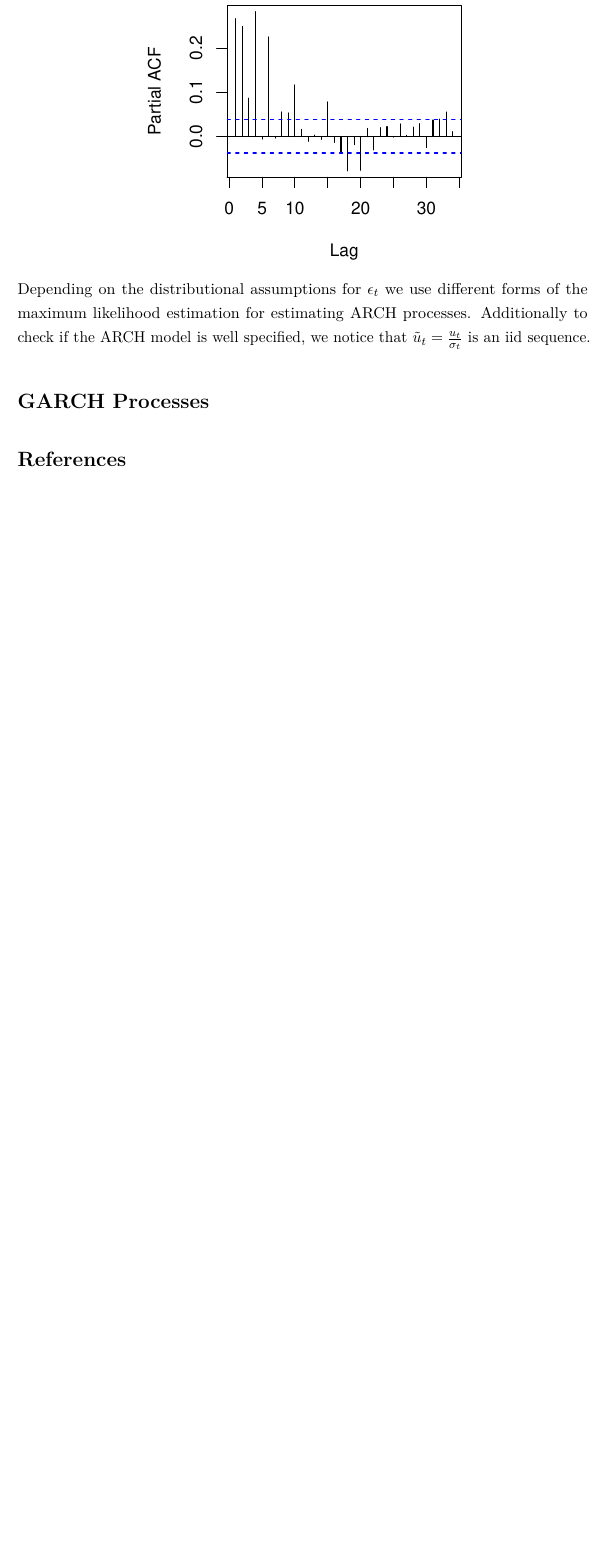
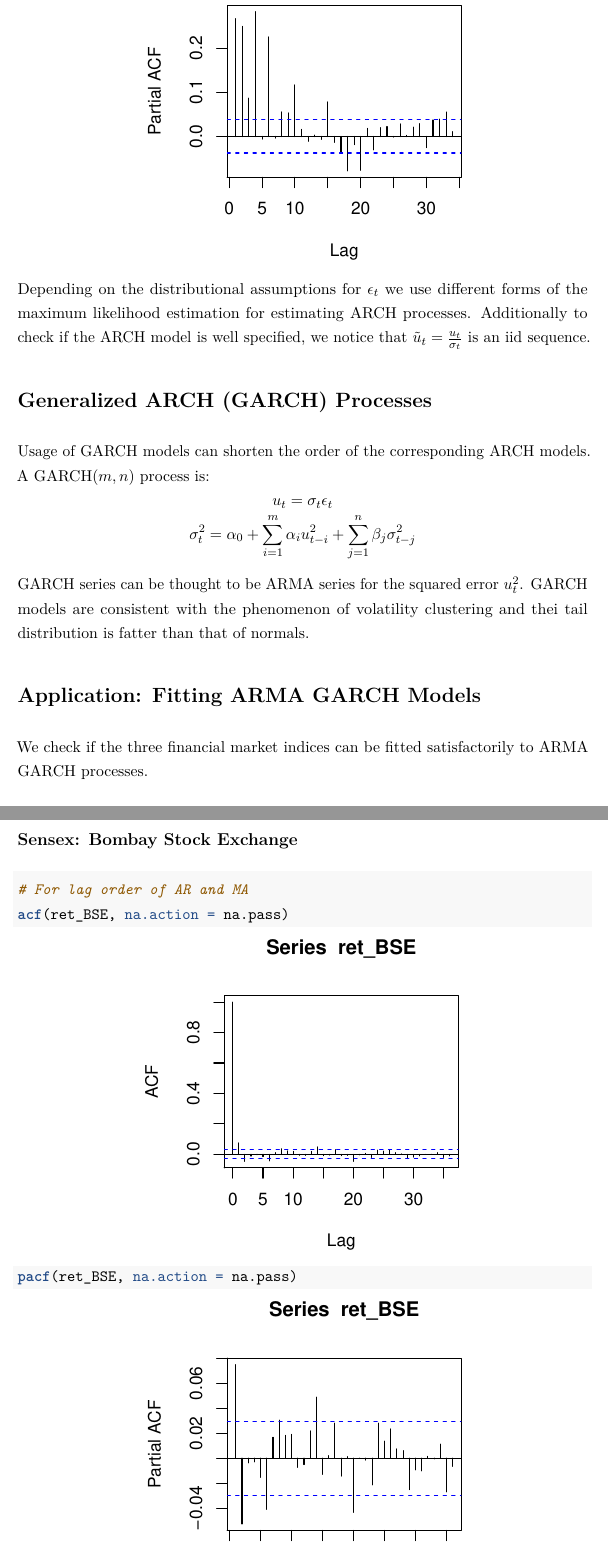
Before and after one commit to abhinavananddwivedi/FMC_T4_PhD_TS, an R Markdown document (FMC_T4_PhD_ARMA_GARCH.rmd): part of page 29 of 29 before the commit and two parts of pages 29 and 30 of 32 after it, the two joined at a grey line, cut so that both start at the same text, the shorter picture padded with empty space. The pictures show the output file FMC_T4_PhD_ARMA_GARCH.pdf that the author committed with the source.

Commit message:
Fitting empirical series left.

````diff
--- a/FMC_T4_PhD_ARMA_GARCH.rmd
+++ b/FMC_T4_PhD_ARMA_GARCH.rmd
@@ -504,3 +505,20 @@ Depending on the distributional assumptions for $\epsilon_t$ we use different fo
 
 # Generalized ARCH (GARCH) Processes
 
+Usage of GARCH models can shorten the order of the corresponding ARCH models. A GARCH($m,n$) process is:
+\[u_t = \sigma_t \epsilon_t\]
+\[\sigma_t^2 = \alpha_0 + \sum_{i=1}^m \alpha_iu_{t-i}^2 + \sum_{j=1}^n \beta_j\sigma_{t-j}^2\]
+
+GARCH series can be thought to be ARMA series for the squared error $u_t^2$. GARCH models are consistent with the phenomenon of volatility clustering and thei tail distribution is fatter than that of normals.
+
+# Application: Fitting ARMA GARCH Models
+
+We check if the three financial market indices can be fitted satisfactorily to ARMA GARCH processes.
+
+## The Bombay Stock Exchange
+
+```{r BSE_fit_ARMA_GARCH_ACF}
+
+# For lag order indication of MA and AR resp
+acf(ret_BSE, na.action = na.pass)
+pacf(ret_BSE, na.action = na.pass)
````
Also changed, not shown: FMC_T4_PhD_ARMA_GARCH.pdf, FMC_T4_PhD_ARMA_GARCH.tex, FMC_T4_PhD_ARMA_GARCH_files/figure-latex/ARCH_order-1.pdf, FMC_T4_PhD_ARMA_GARCH_files/figure-latex/ARCH_order-2.pdf, FMC_T4_PhD_ARMA_GARCH_files/figure-latex/ARCH_order-3.pdf, FMC_T4_PhD_ARMA_GARCH_files/figure-latex/BSE_fit_ARMA_GARCH-1.pdf (added), FMC_T4_PhD_ARMA_GARCH_files/figure-latex/BSE_fit_ARMA_GARCH-2.pdf (added), FMC_T4_PhD_ARMA_GARCH_files/figure-latex/BSE_fit_ARMA_GARCH-3.pdf (added), FMC_T4_PhD_ARMA_GARCH_files/figure-latex/BSE_fit_ARMA_GARCH-4.pdf (added), FMC_T4_PhD_ARMA_GARCH_files/figure-latex/BSE_ret_ACF-1.pdf, FMC_T4_PhD_ARMA_GARCH_files/figure-latex/BSE_ret_ACF-2.pdf, FMC_T4_PhD_ARMA_GARCH_files/figure-latex/BSE_ret_ACF_sq-1.pdf, FMC_T4_PhD_ARMA_GARCH_files/figure-latex/BSE_ret_ACF_sq-2.pdf, FMC_T4_PhD_ARMA_GARCH_files/figure-latex/BSE_ret_ACF_sq-3.pdf, 29 more files.
